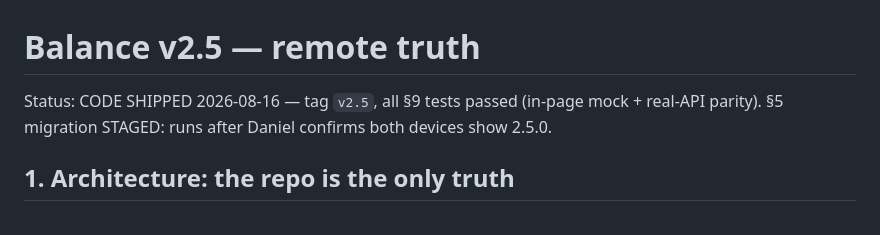
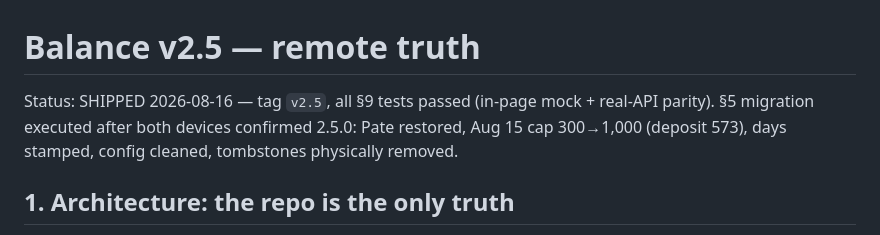
Before and after one commit to DanielPlochinger/balance, a Markdown page: V2.5_PLAN.md, the part around the change. Drawn GitHub-style.

Commit message:
V2.5 complete ship record
Co-Authored-By: Claude Fable 5 <noreply@anthropic.com>

```diff
--- a/V2.5_PLAN.md
+++ b/V2.5_PLAN.md
@@ -1,6 +1,6 @@
 # Balance v2.5 — remote truth
 
-Status: CODE SHIPPED 2026-08-16 — tag `v2.5`, all §9 tests passed (in-page mock + real-API parity). §5 migration STAGED: runs after Daniel confirms both devices show 2.5.0.
+Status: SHIPPED 2026-08-16 — tag `v2.5`, all §9 tests passed (in-page mock + real-API parity). §5 migration executed after both devices confirmed 2.5.0: Pate restored, Aug 15 cap 300→1,000 (deposit 573), days stamped, config cleaned, tombstones physically removed.
 
 ## 1. Architecture: the repo is the only truth
 
```
